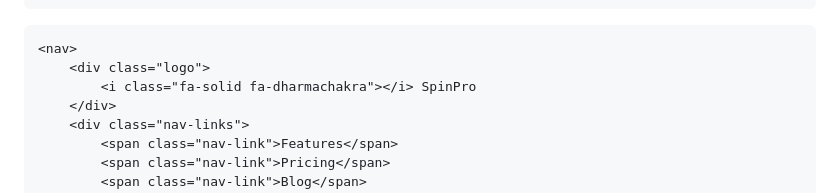
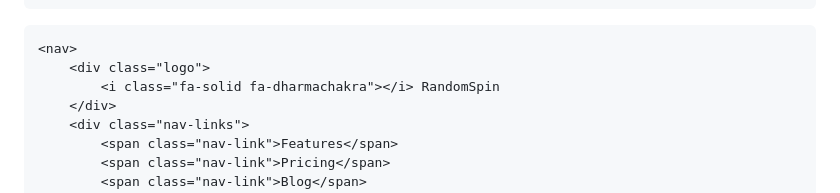
Before and after one commit to BalmierLight/psr, a Markdown page: README.md, the part around the change. Rendered like a GitHub page.

```diff
--- a/README.md
+++ b/README.md
@@ -430,7 +430,7 @@
 
     <nav>
         <div class="logo">
-            <i class="fa-solid fa-dharmachakra"></i> SpinPro
+            <i class="fa-solid fa-dharmachakra"></i> RandomSpin
         </div>
         <div class="nav-links">
             <span class="nav-link">Features</span>
```
